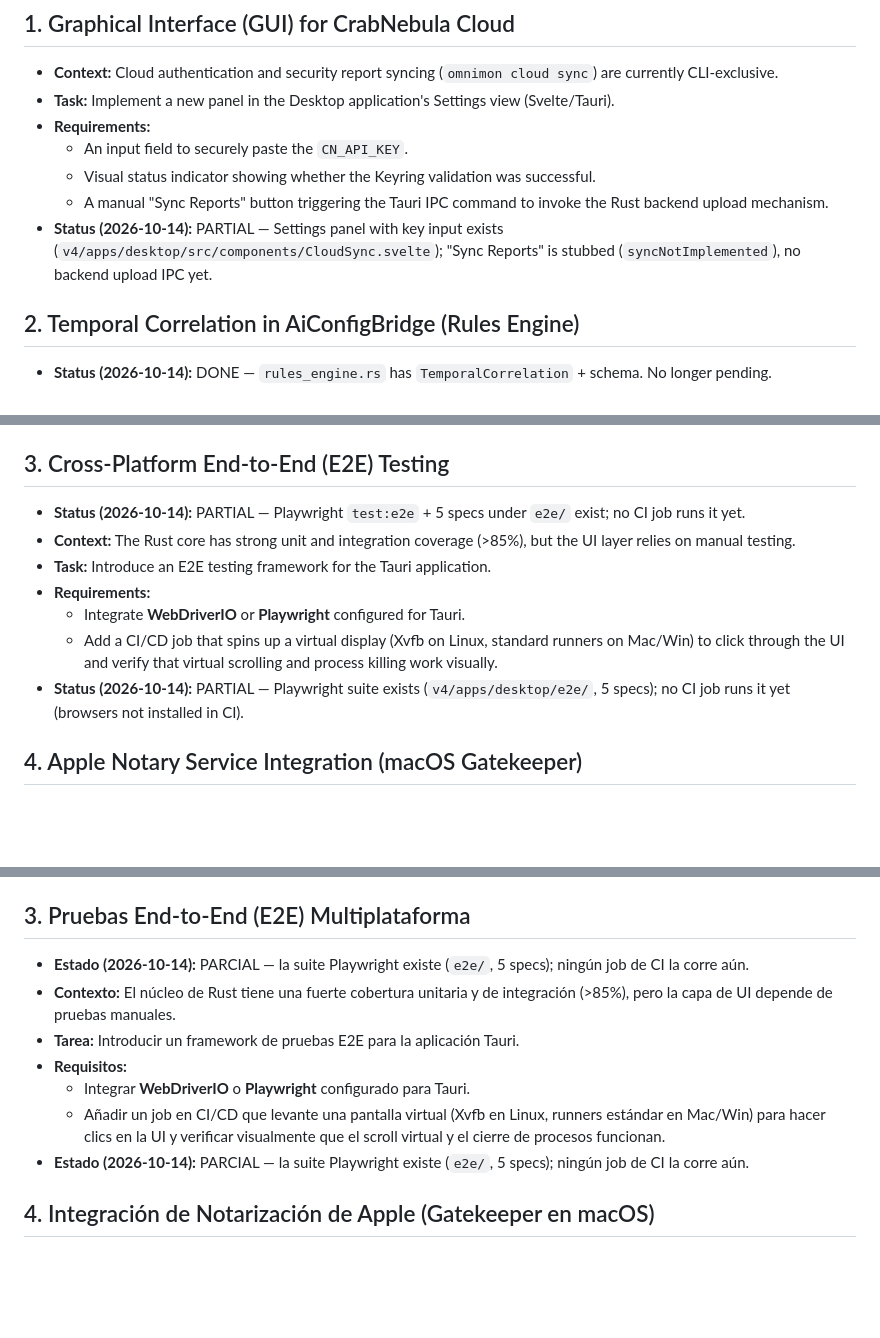
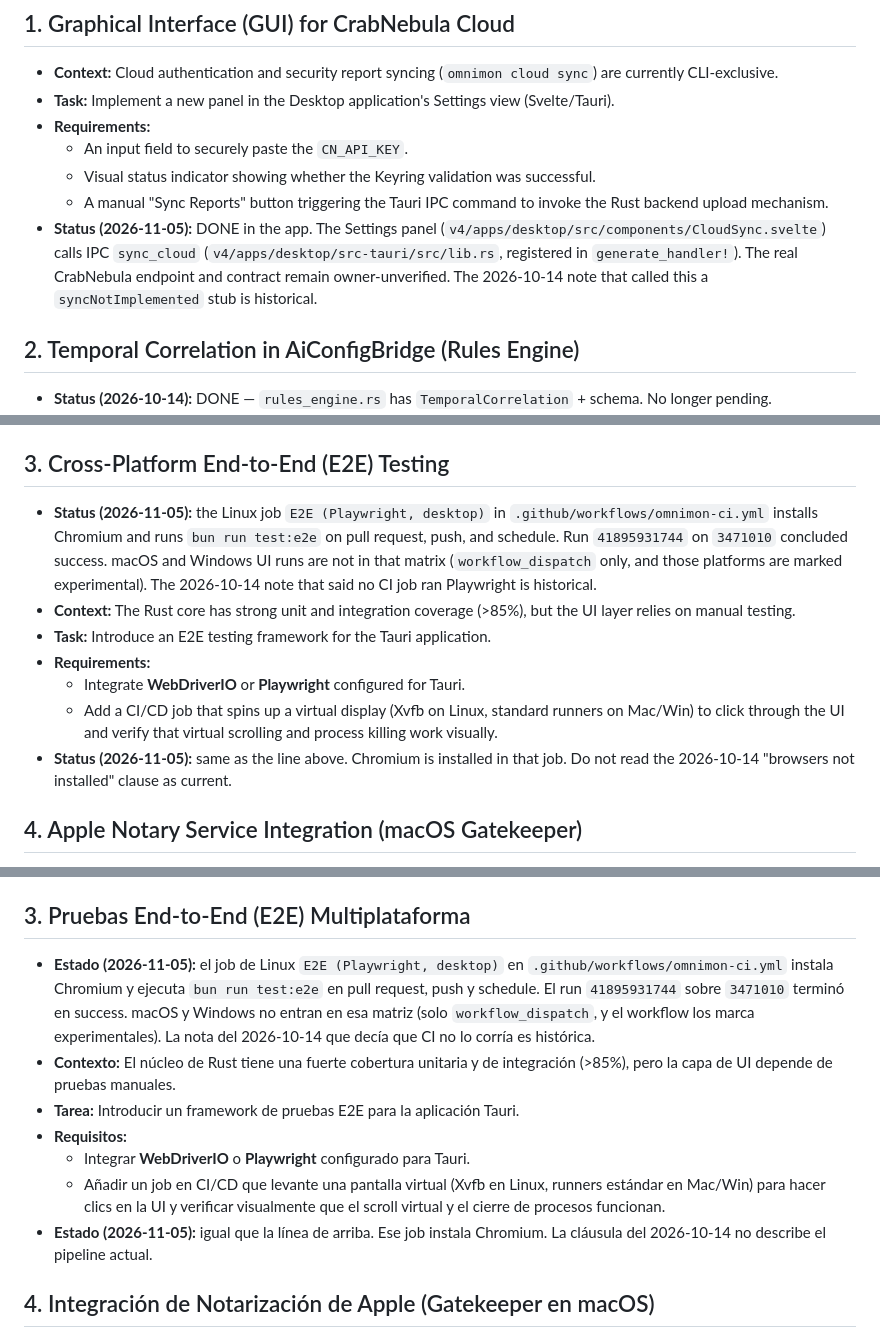
Before and after one commit to CAPDESIS/omnimon, a Markdown page: docs/ROADMAP.md, 3 parts joined by grey strips. Drawn GitHub-style; blank space fills up the shorter version.

```diff
--- a/docs/ROADMAP.md
+++ b/docs/ROADMAP.md
@@ -9,7 +9,7 @@ This document outlines the strategic roadmap and pending technical debt for futu
     *   An input field to securely paste the `CN_API_KEY`.
     *   Visual status indicator showing whether the Keyring validation was successful.
     *   A manual "Sync Reports" button triggering the Tauri IPC command to invoke the Rust backend upload mechanism.
-*   **Status (2026-10-14):** PARTIAL — Settings panel with key input exists (`v4/apps/desktop/src/components/CloudSync.svelte`); "Sync Reports" is stubbed (`syncNotImplemented`), no backend upload IPC yet.
+*   **Status (2026-11-05):** DONE in the app. The Settings panel (`v4/apps/desktop/src/components/CloudSync.svelte`) calls IPC `sync_cloud` (`v4/apps/desktop/src-tauri/src/lib.rs`, registered in `generate_handler!`). The real CrabNebula endpoint and contract remain owner-unverified. The 2026-10-14 note that called this a `syncNotImplemented` stub is historical.
 
 ## 2. Temporal Correlation in AiConfigBridge (Rules Engine)
 *   **Status (2026-10-14):** DONE — `rules_engine.rs` has `TemporalCorrelation` + schema. No longer pending.
@@ -21,13 +21,13 @@ This document outlines the strategic roadmap and pending technical debt for futu
 *   **Status (2026-10-14):** DONE — `TemporalCorrelation{rule_id, within_seconds}` with stateful match memory in `v4/crates/core/src/rules_engine.rs:31,356` plus test coverage.
 
 ## 3. Cross-Platform End-to-End (E2E) Testing
-*   **Status (2026-10-14):** PARTIAL — Playwright `test:e2e` + 5 specs under `e2e/` exist; no CI job runs it yet.
+*   **Status (2026-11-05):** the Linux job `E2E (Playwright, desktop)` in `.github/workflows/omnimon-ci.yml` installs Chromium and runs `bun run test:e2e` on pull request, push, and schedule. Run `41895931744` on `3471010` concluded success. macOS and Windows UI runs are not in that matrix (`workflow_dispatch` only, and those platforms are marked experimental). The 2026-10-14 note that said no CI job ran Playwright is historical.
 *   **Context:** The Rust core has strong unit and integration coverage (>85%), but the UI layer relies on manual testing.
 *   **Task:** Introduce an E2E testing framework for the Tauri application.
 *   **Requirements:**
     *   Integrate **WebDriverIO** or **Playwright** configured for Tauri.
     *   Add a CI/CD job that spins up a virtual display (Xvfb on Linux, standard runners on Mac/Win) to click through the UI and verify that virtual scrolling and process killing work visually.
-*   **Status (2026-10-14):** PARTIAL — Playwright suite exists (`v4/apps/desktop/e2e/`, 5 specs); no CI job runs it yet (browsers not installed in CI).
+*   **Status (2026-11-05):** same as the line above. Chromium is installed in that job. Do not read the 2026-10-14 "browsers not installed" clause as current.
 
 ## 4. Apple Notary Service Integration (macOS Gatekeeper)
 *   **Context:** The current macOS `.dmg` is signed with `codesign`, but strict Gatekeeper policies require explicit notarization from Apple to avoid the "Unidentified Developer" warning.
@@ -62,13 +62,13 @@ Este documento describe la hoja de ruta estratégica y la deuda técnica pendien
 *   **Estado (2026-10-14):** HECHO — `TemporalCorrelation` con memoria de estado en `v4/crates/core/src/rules_engine.rs:31,356` más pruebas.
 
 ## 3. Pruebas End-to-End (E2E) Multiplataforma
-*   **Estado (2026-10-14):** PARCIAL — la suite Playwright existe (`e2e/`, 5 specs); ningún job de CI la corre aún.
+*   **Estado (2026-11-05):** el job de Linux `E2E (Playwright, desktop)` en `.github/workflows/omnimon-ci.yml` instala Chromium y ejecuta `bun run test:e2e` en pull request, push y schedule. El run `41895931744` sobre `3471010` terminó en success. macOS y Windows no entran en esa matriz (solo `workflow_dispatch`, y el workflow los marca experimentales). La nota del 2026-10-14 que decía que CI no lo corría es histórica.
 *   **Contexto:** El núcleo de Rust tiene una fuerte cobertura unitaria y de integración (>85%), pero la capa de UI depende de pruebas manuales.
 *   **Tarea:** Introducir un framework de pruebas E2E para la aplicación Tauri.
 *   **Requisitos:**
     *   Integrar **WebDriverIO** o **Playwright** configurado para Tauri.
     *   Añadir un job en CI/CD que levante una pantalla virtual (Xvfb en Linux, runners estándar en Mac/Win) para hacer clics en la UI y verificar visualmente que el scroll virtual y el cierre de procesos funcionan.
-*   **Estado (2026-10-14):** PARCIAL — la suite Playwright existe (`e2e/`, 5 specs); ningún job de CI la corre aún.
+*   **Estado (2026-11-05):** igual que la línea de arriba. Ese job instala Chromium. La cláusula del 2026-10-14 no describe el pipeline actual.
 
 ## 4. Integración de Notarización de Apple (Gatekeeper en macOS)
 *   **Contexto:** El `.dmg` actual de macOS está firmado con `codesign`, pero las políticas estrictas de Gatekeeper requieren notarización explícita de Apple para evitar la advertencia de "Desarrollador no identificado".
```
Also changed, not shown: other parts of docs/ROADMAP.md (+1 -1 lines), CHANGELOG.md (+2 -0 lines), docs/FLEET_STATUS.md (+22 -13 lines).
